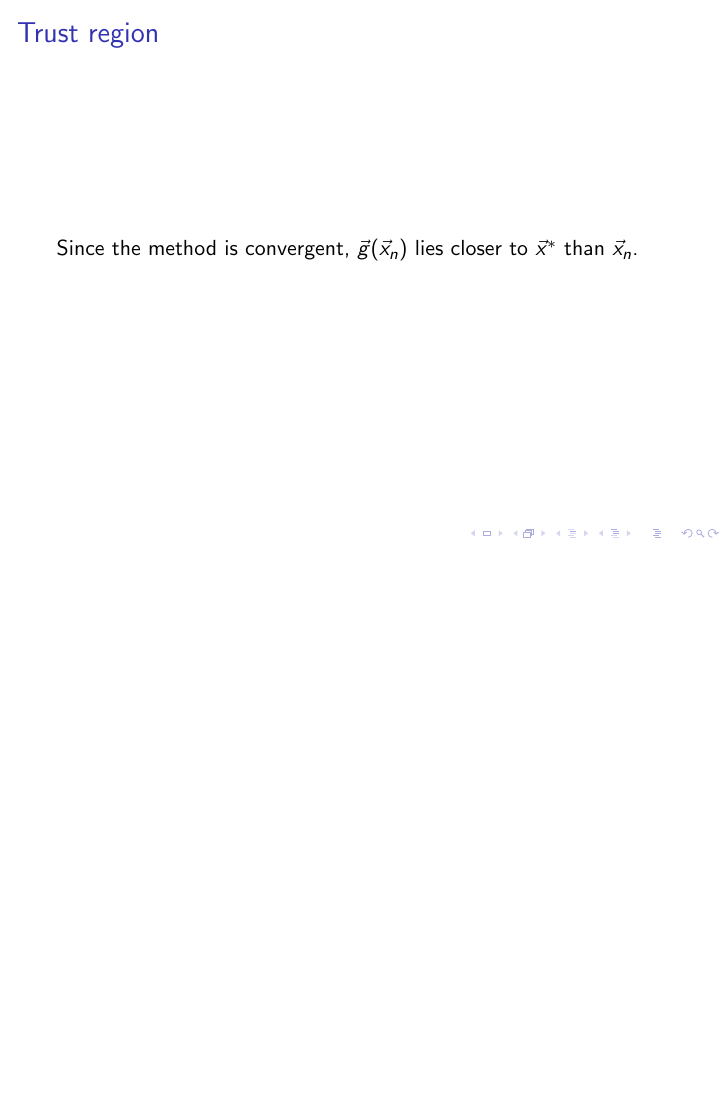
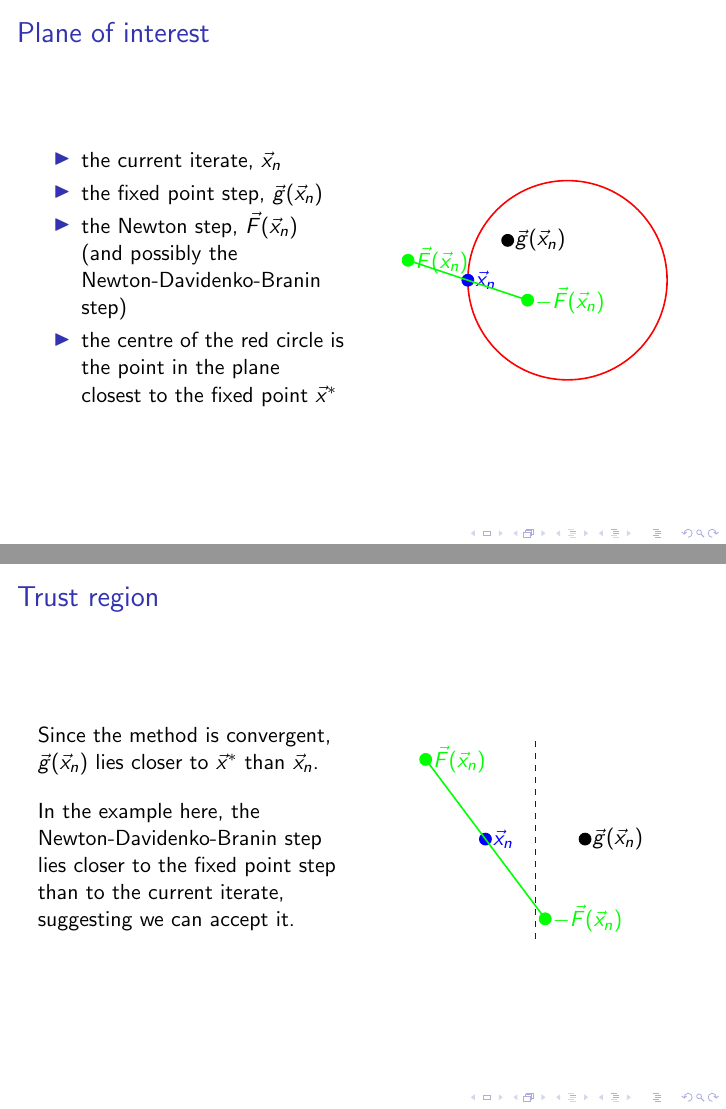
Before and after one commit to conmccoid/Presentations, LaTeX slides (Beamers/SONAD/TALK_SONAD_2025_FP.tex): page 25 of 27 before the commit and pages 25 and 26 of 29 after it, the two joined at a grey line, the shorter picture padded with empty space. Compiled offline with pdfLaTeX; a LaTeX package or settings file that is missing is left out.

Commit message:
SONAD: figures

```diff
--- a/Beamers/SONAD/TALK_SONAD_2025_FP.tex
+++ b/Beamers/SONAD/TALK_SONAD_2025_FP.tex
@@ -421,10 +421,56 @@ Thus, we need only consider the 2D plane that contains these points.
 \end{frame}
 
 \begin{frame}
+\frametitle{Plane of interest}
+
+\begin{columns}
+	\begin{column}{0.5\textwidth}
+		\begin{itemize}
+			\item the current iterate, $\vec{x}_n$
+			\item the fixed point step, $\vec{g}(\vec{x}_n)$
+			\item the Newton step, $\vec{F}(\vec{x}_n)$ (and possibly the Newton-Davidenko-Branin step)
+			\item the centre of the red circle is the point in the plane closest to the fixed point $\vec{x}^*$
+		\end{itemize}
+	\end{column}
+	\begin{column}{0.5\textwidth}
+		\begin{figure}
+			\begin{tikzpicture}
+				\draw[red, thick] (0,0) circle (50pt);
+				\filldraw[blue] (-50pt,0) circle (3pt) node[right] {$\vec{x}_n$};
+				\filldraw[black] (-30pt,20pt) circle (3pt) node[right] {$\vec{g}(\vec{x}_n)$};
+				\filldraw[green] (-20pt,-10pt) circle (3pt) node[right] {$-\vec{F}(\vec{x}_n)$};
+				\filldraw[green] (-80pt,10pt) circle (3pt) node[right] {$\vec{F}(\vec{x}_n)$};
+				\draw[green, thick] (-80pt,10pt) -- (-20pt,-10pt);
+			\end{tikzpicture}
+		\end{figure}
+	\end{column}
+\end{columns}
+
+\end{frame}
+
+\begin{frame}
 \frametitle{Trust region}
 
-Since the method is convergent, $\vec{g}(\vec{x}_n)$ lies closer to $\vec{x}^*$ than $\vec{x}_n$.
-
+\begin{columns}
+	\begin{column}{0.5\textwidth}
+		Since the method is convergent, $\vec{g}(\vec{x}_n)$ lies closer to $\vec{x}^*$ than $\vec{x}_n$.
+		\\
+		\vspace{1em}
+		In the example here, the Newton-Davidenko-Branin step lies closer to the fixed point step than to the current iterate, suggesting we can accept it.
+	\end{column}
+	\begin{column}{0.5\textwidth}
+		\begin{figure}
+			\begin{tikzpicture}
+				\filldraw[blue] (-50pt,0) circle (3pt) node[right] {$\vec{x}_n$};
+				\filldraw[black] (0,0) circle (3pt) node[right] {$\vec{g}(\vec{x}_n)$};
+				\draw[blue, dashed] (-25pt, -50pt) -- (-25pt, 50pt);
+				\filldraw[green] (-20pt,-40pt) circle (3pt) node[right] {$-\vec{F}(\vec{x}_n)$};
+				\filldraw[green] (-80pt,40pt) circle (3pt) node[right] {$\vec{F}(\vec{x}_n)$};
+				\draw[green, thick] (-80pt,40pt) -- (-20pt,-40pt);
+			\end{tikzpicture}
+		\end{figure}
+	\end{column}
+\end{columns}
 % nb: figure
 
 \end{frame}
@@ -438,0 +483 @@ But the Newton direction may be preferable.
+		The fixed point step must have a reasonable step size, unlike Newton which may leap a great distance away.
```
Also changed, not shown: Beamers/SONAD/TALK_SONAD_2025_FP.pdf, Beamers/SONAD/TALK_SONAD_2025_FP.tex (48 more changed lines).
